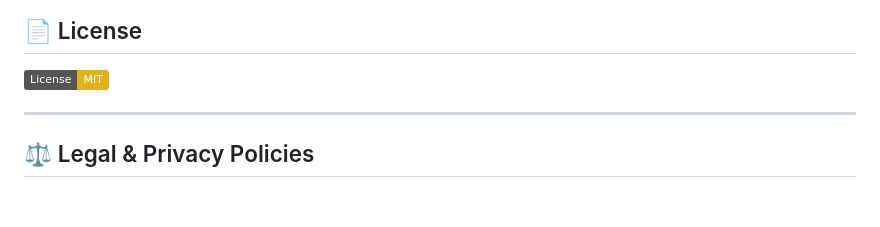
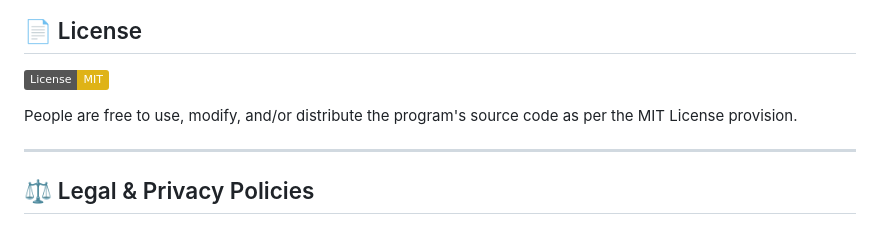
Before and after one commit to alfonsoVsebolino/new-save.learn, a Markdown page: README.md, the part around the change. Rendered like a GitHub page; badges without logos; blank space fills up the shorter version.

Commit message:
Clarify usage rights in the License section
Added clarification on usage rights under the MIT License.

```diff
--- a/README.md
+++ b/README.md
@@ -109,6 +109,8 @@ This extension provides an academic publishing workflow:
 
 [![License: MIT](https://img.shields.io/badge/License-MIT-yellow.svg)](LICENSE.md)
 
+People are free to use, modify, and/or distribute the program's source code as per the MIT License provision.
+
 ---
 
 ## ⚖️ Legal & Privacy Policies
```
